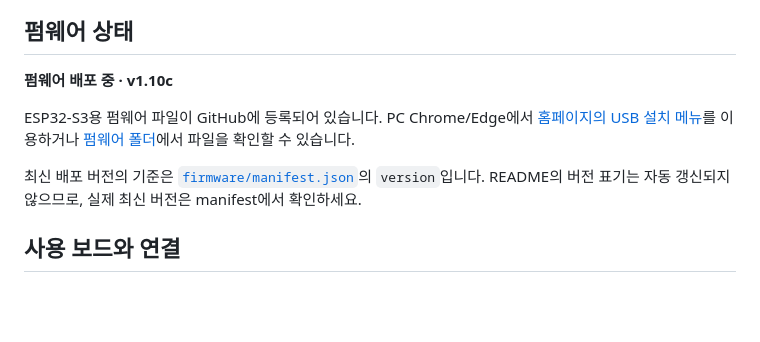
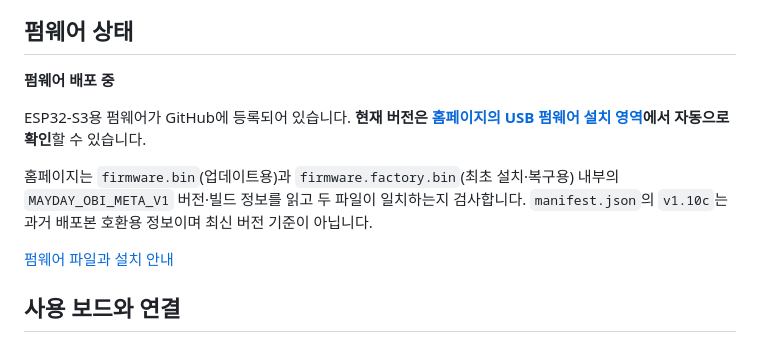
Before and after one commit to MayDayCom/mayday-obi, a Markdown page: README.md, the part around the change. Drawn GitHub-style; blank space fills up the shorter version.

Commit message:
docs: remove incorrect v1.10c release label; link live firmware binary version detection

```diff
--- a/README.md
+++ b/README.md
@@ -8,11 +8,13 @@
 
 ## 펌웨어 상태
 
-**펌웨어 배포 중 · v1.10c**
+**펌웨어 배포 중**
 
-ESP32-S3용 펌웨어 파일이 GitHub에 등록되어 있습니다. PC Chrome/Edge에서 [홈페이지의 USB 설치 메뉴](https://maydaycom.github.io/mayday-obi/#firmware)를 이용하거나 [펌웨어 폴더](firmware/)에서 파일을 확인할 수 있습니다.
+ESP32-S3용 펌웨어가 GitHub에 등록되어 있습니다. **현재 버전은 [홈페이지의 USB 펌웨어 설치 영역](https://maydaycom.github.io/mayday-obi/#firmware)에서 자동으로 확인**할 수 있습니다.
 
-최신 배포 버전의 기준은 [`firmware/manifest.json`](firmware/manifest.json)의 `version`입니다. README의 버전 표기는 자동 갱신되지 않으므로, 실제 최신 버전은 manifest에서 확인하세요.
+홈페이지는 `firmware.bin`(업데이트용)과 `firmware.factory.bin`(최초 설치·복구용) 내부의 `MAYDAY_OBI_META_V1` 버전·빌드 정보를 읽고 두 파일이 일치하는지 검사합니다. `manifest.json`의 `v1.10c`는 과거 배포본 호환용 정보이며 최신 버전 기준이 아닙니다.
+
+[펌웨어 파일과 설치 안내](firmware/)
 
 ## 사용 보드와 연결
 
```
